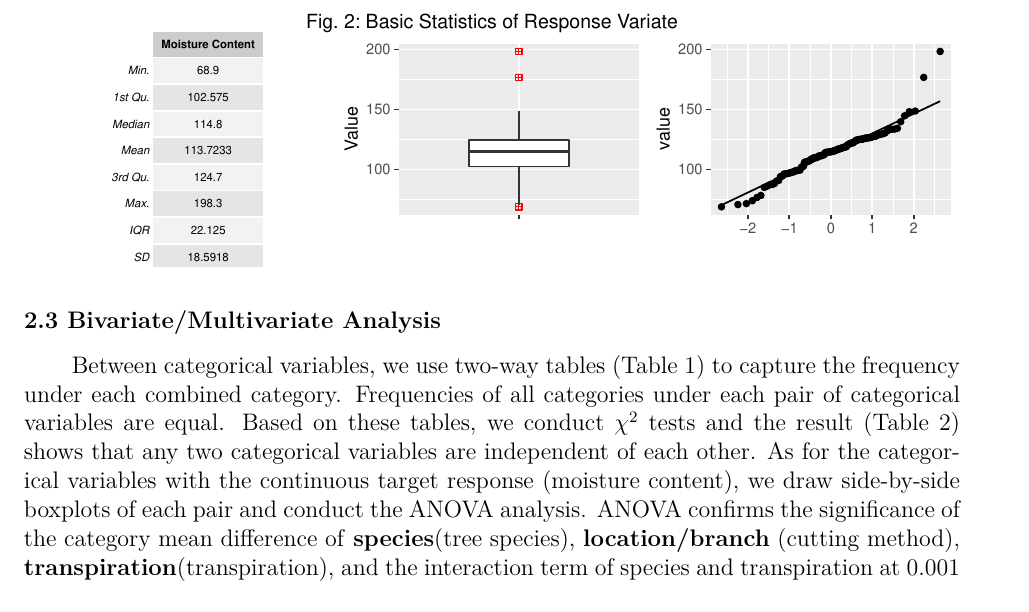
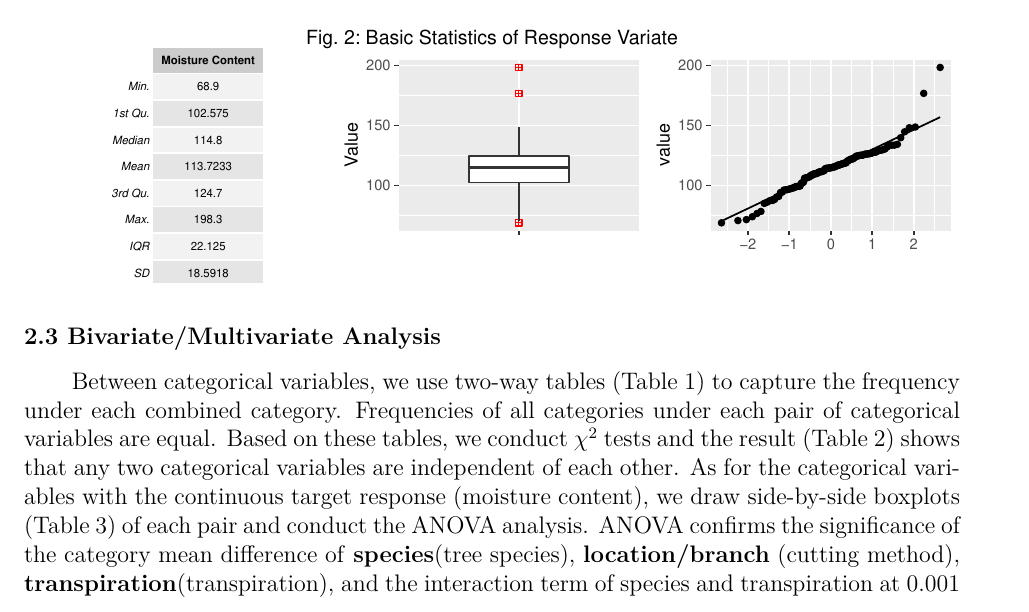
Before and after one commit to PhilipLGQ/MATH493-Applied-Biostatistics, an R Markdown document (Project 1/Project1_Group51.Rmd): part of page 2 of 6, cut so that both start at the same text. The pictures show the output file Project 1/Project1_Group51.pdf that the author committed with the source.

Commit message:
minor ref changes

````diff
--- a/Project 1/Project1_Group51.Rmd
+++ b/Project 1/Project1_Group51.Rmd
@@ -101,7 +101,7 @@ grid.arrange(tbl1, plt5, plt9, ncol=3, top=textGrob("Fig. 2: Basic Statistics of
 
 ### 2.3 Bivariate/Multivariate Analysis
 
-Between categorical variables, we use two-way tables (Table 1) to capture the frequency under each combined category. Frequencies of all categories under each pair of categorical variables are equal. Based on these tables, we conduct $\chi^{2}$ tests and the result (Table 2) shows that any two categorical variables are independent of each other. As for the categorical variables with the continuous target response (moisture content), we draw side-by-side boxplots of each pair and conduct the ANOVA analysis. ANOVA confirms the significance of the category mean difference of **species**(tree species), **location/branch** (cutting method), **transpiration**(transpiration), and the interaction term of species and transpiration at 0.001 level. This shows an apparent difference from the original paper that **location/branch** and **species** are at 0.001 level; **transpiration**, the interaction term of cutting method and species, and the interaction term of all three variables are at 0.01 level, and the interaction term of transpiration and species is at 0.05 level.
+Between categorical variables, we use two-way tables (Table 1) to capture the frequency under each combined category. Frequencies of all categories under each pair of categorical variables are equal. Based on these tables, we conduct $\chi^{2}$ tests and the result (Table 2) shows that any two categorical variables are independent of each other. As for the categorical variables with the continuous target response (moisture content), we draw side-by-side boxplots (Table 3) of each pair and conduct the ANOVA analysis. ANOVA confirms the significance of the category mean difference of **species**(tree species), **location/branch** (cutting method), **transpiration**(transpiration), and the interaction term of species and transpiration at 0.001 level. This shows an apparent difference from the original paper that **location/branch** and **species** are at 0.001 level; **transpiration**, the interaction term of cutting method and species, and the interaction term of all three variables are at 0.01 level, and the interaction term of transpiration and species is at 0.05 level.
 
 ```{r, fig.width=12, fig.height=1, fig.align='center', include=FALSE, echo=FALSE}
 library(ggplot2)
````
Also changed, not shown: Project 1/Project1_Group51.pdf, 1 other file.
